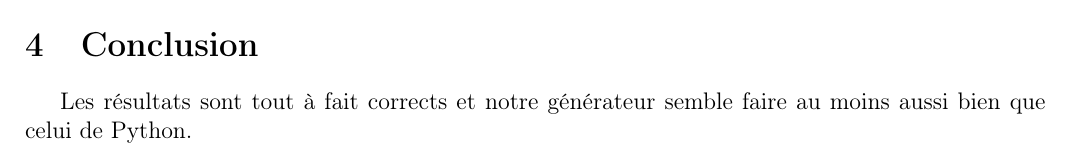
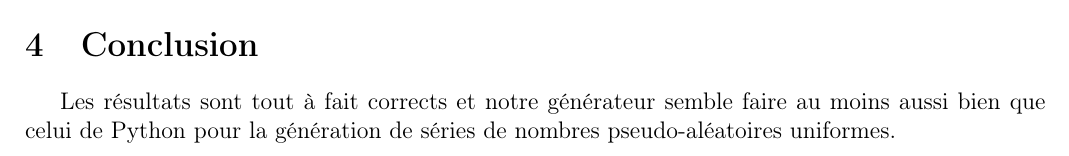
Before and after one commit to ghuysmans/pigen, a LaTeX document (rapport/rapport.tex): part of page 11 of 11, cut so that both start at the same text. Compiled offline with pdfLaTeX.

Commit message:
Conclusion

```diff
--- a/rapport/rapport.tex
+++ b/rapport/rapport.tex
@@ -524,6 +524,7 @@ $l = 10$ & $l = 11$ & $l = 12$ & $l = 13$ & $l = 14$ & $l \geq 15$ & $\chi^2$ &
 
 \section{Conclusion}
 Les résultats sont tout à fait corrects et notre générateur semble faire
-au moins aussi bien que celui de Python.
+au moins aussi bien que celui de Python pour la génération de séries de nombres
+pseudo-aléatoires uniformes.
 
 \end{document}
```
